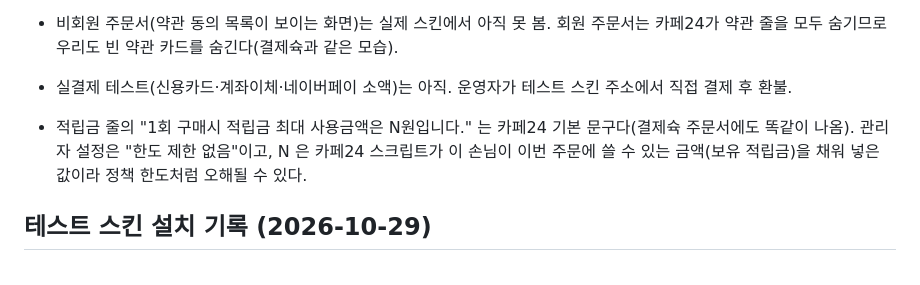
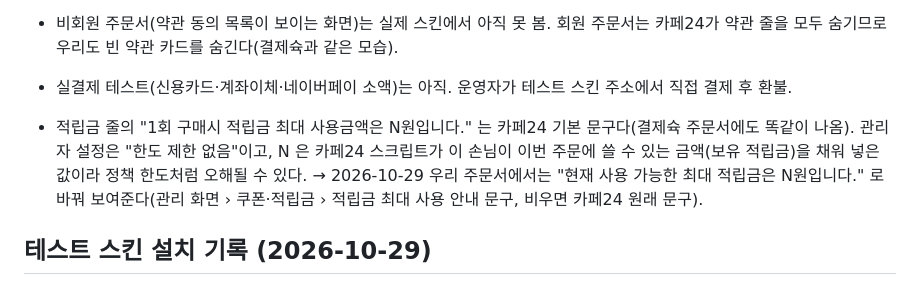
Before and after one commit to danarobe/danarobe-checkout, a Markdown page: README.md, the part around the change. Rendered like a GitHub page.

Commit message:
README: 적립금 안내 문구 변경 기록
Co-Authored-By: Claude Opus 5.5 <noreply@anthropic.com>

```diff
--- a/README.md
+++ b/README.md
@@ -68,7 +68,7 @@
 - 비회원 주문서(약관 동의 목록이 보이는 화면)는 실제 스킨에서 아직 못 봄. 회원 주문서는 카페24가 약관 줄을 모두 숨기므로 우리도 빈 약관 카드를 숨긴다(결제슉과 같은 모습).
 - 실결제 테스트(신용카드·계좌이체·네이버페이 소액)는 아직. 운영자가 테스트 스킨 주소에서 직접 결제 후 환불.
 
-- 적립금 줄의 "1회 구매시 적립금 최대 사용금액은 N원입니다." 는 카페24 기본 문구다(결제슉 주문서에도 똑같이 나옴). 관리자 설정은 "한도 제한 없음"이고, N 은 카페24 스크립트가 이 손님이 이번 주문에 쓸 수 있는 금액(보유 적립금)을 채워 넣은 값이라 정책 한도처럼 오해될 수 있다.
+- 적립금 줄의 "1회 구매시 적립금 최대 사용금액은 N원입니다." 는 카페24 기본 문구다(결제슉 주문서에도 똑같이 나옴). 관리자 설정은 "한도 제한 없음"이고, N 은 카페24 스크립트가 이 손님이 이번 주문에 쓸 수 있는 금액(보유 적립금)을 채워 넣은 값이라 정책 한도처럼 오해될 수 있다. → 2026-10-29 우리 주문서에서는 "현재 사용 가능한 최대 적립금은 N원입니다." 로 바꿔 보여준다(관리 화면 › 쿠폰·적립금 › 적립금 최대 사용 안내 문구, 비우면 카페24 원래 문구).
 
 ## 테스트 스킨 설치 기록 (2026-10-29)
 
```
